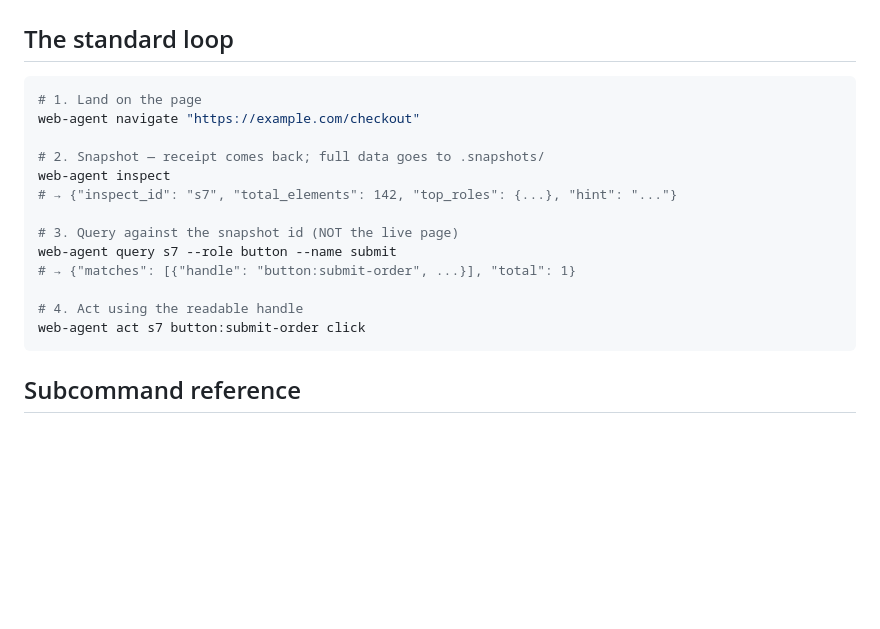
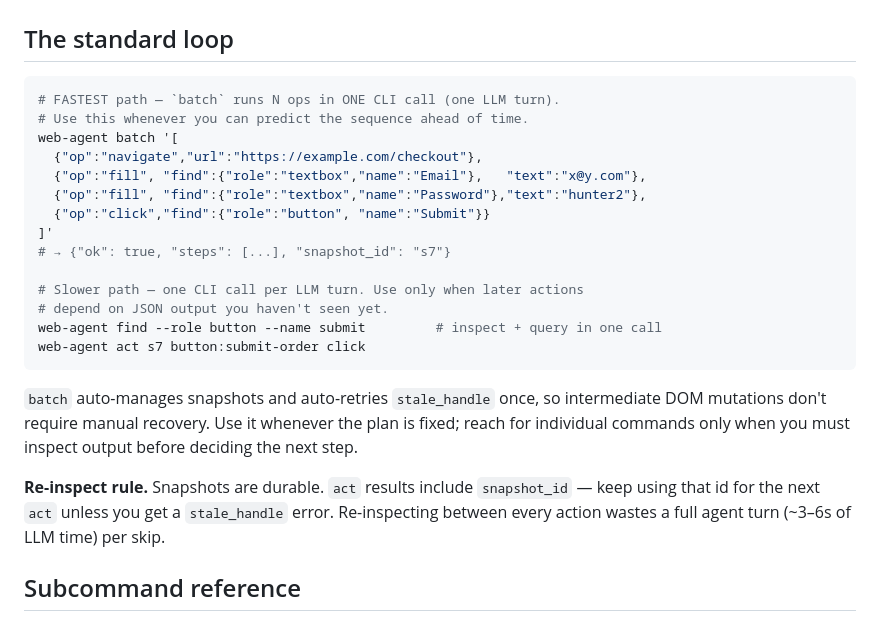
Before and after one commit to Pran-Ker/claude-web, a Markdown page: CLAUDE.md, the part around the change. GitHub-like rendering; blank space fills up the shorter version.

Commit message:
docs: rewrite fast path around batch and the no-reinspect rule
CLAUDE.md previously taught a 3-step loop (inspect, query, act) and
implicitly encouraged agents to re-inspect between actions. That cost
~3-6s of LLM time per defensive re-inspect (measured across nine
benchmark agents).

New guidance:
- Lead with batch as the fastest path when the sequence is fixed.
- Document that snapshots are durable: keep reusing the snapshot_id
  carried in act results, re-inspect only on actual stale_handle.
- Keep the explicit inspect / query / act loop for genuinely
  exploratory work.

````diff
--- a/CLAUDE.md
+++ b/CLAUDE.md
@@ -21,20 +21,31 @@
 ## The standard loop
 
 ```bash
-# 1. Land on the page
-web-agent navigate "https://example.com/checkout"
+# FASTEST path — `batch` runs N ops in ONE CLI call (one LLM turn).
+# Use this whenever you can predict the sequence ahead of time.
+web-agent batch '[
+  {"op":"navigate","url":"https://example.com/checkout"},
+  {"op":"fill", "find":{"role":"textbox","name":"Email"},   "text":"x@y.com"},
+  {"op":"fill", "find":{"role":"textbox","name":"Password"},"text":"hunter2"},
+  {"op":"click","find":{"role":"button", "name":"Submit"}}
+]'
+# → {"ok": true, "steps": [...], "snapshot_id": "s7"}
 
-# 2. Snapshot — receipt comes back; full data goes to .snapshots/
-web-agent inspect
-# → {"inspect_id": "s7", "total_elements": 142, "top_roles": {...}, "hint": "..."}
-
-# 3. Query against the snapshot id (NOT the live page)
-web-agent query s7 --role button --name submit
-# → {"matches": [{"handle": "button:submit-order", ...}], "total": 1}
-
-# 4. Act using the readable handle
+# Slower path — one CLI call per LLM turn. Use only when later actions
+# depend on JSON output you haven't seen yet.
+web-agent find --role button --name submit         # inspect + query in one call
 web-agent act s7 button:submit-order click
 ```
+
+`batch` auto-manages snapshots and auto-retries `stale_handle` once, so
+intermediate DOM mutations don't require manual recovery. Use it whenever
+the plan is fixed; reach for individual commands only when you must
+inspect output before deciding the next step.
+
+**Re-inspect rule.** Snapshots are durable. `act` results include
+`snapshot_id` — keep using that id for the next `act` unless you get a
+`stale_handle` error. Re-inspecting between every action wastes a full
+agent turn (~3–6s of LLM time) per skip.
 
 ## Subcommand reference
 
````
